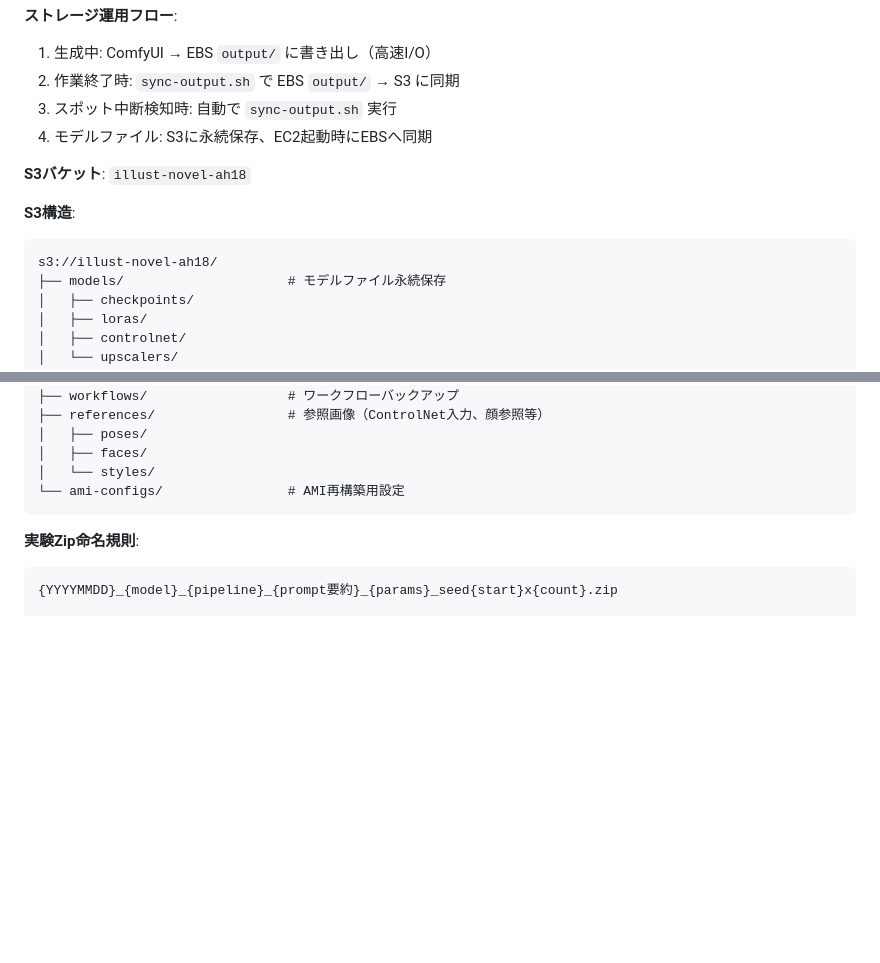
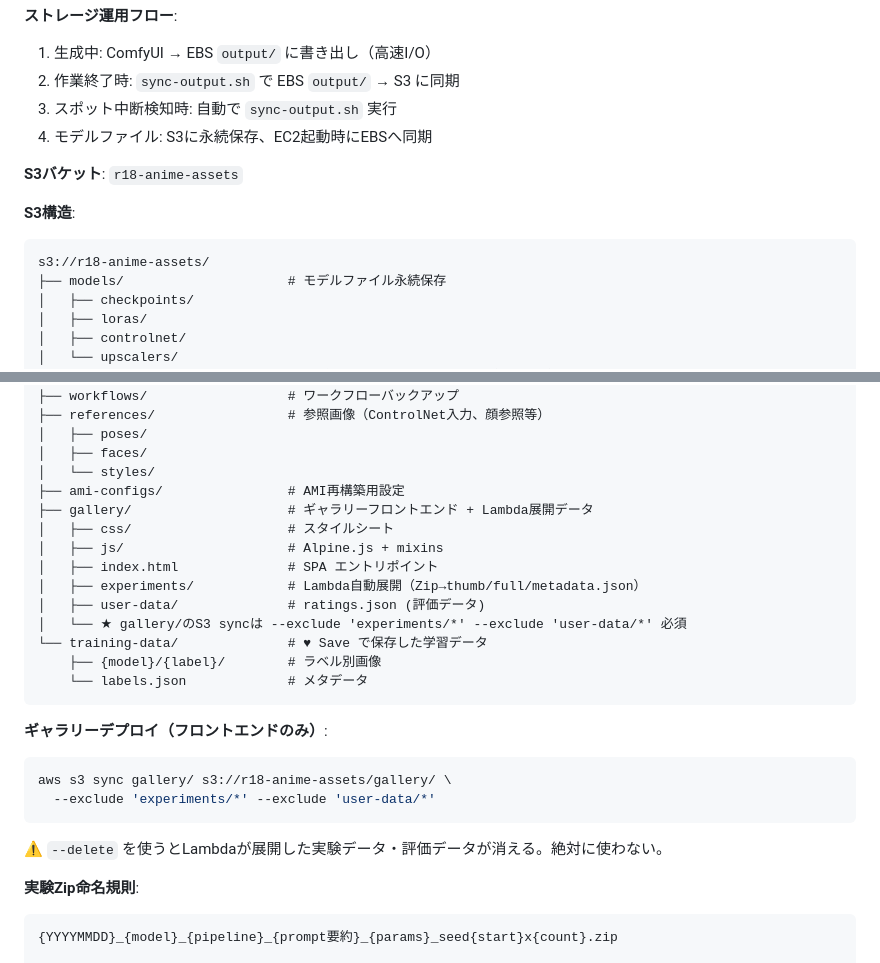
Before and after one commit to Miyanorococo/ahan18girl, a Markdown page: CLAUDE.md, 2 parts joined by grey strips. Rendered like a GitHub page; blank space fills up the shorter version.

Commit message:
Add gallery deploy instructions and training-data to S3 structure docs
Prevents accidental deletion of experiment/rating data during S3 sync.

Co-Authored-By: Claude Opus 4.6 <noreply@anthropic.com>

````diff
--- a/CLAUDE.md
+++ b/CLAUDE.md
@@ -69,11 +69,11 @@ ComfyUIおよびカスタムノード群（ControlNet, ADetailer, IP-Adapter, Pu
 3. スポット中断検知時: 自動で `sync-output.sh` 実行
 4. モデルファイル: S3に永続保存、EC2起動時にEBSへ同期
 
-**S3バケット**: `illust-novel-ah18`
+**S3バケット**: `r18-anime-assets`
 
 **S3構造**:
 ```
-s3://illust-novel-ah18/
+s3://r18-anime-assets/
 ├── models/                     # モデルファイル永続保存
 │   ├── checkpoints/
 │   ├── loras/
@@ -95,8 +95,25 @@ s3://illust-novel-ah18/
 │   ├── poses/
 │   ├── faces/
 │   └── styles/
-└── ami-configs/                # AMI再構築用設定
+├── ami-configs/                # AMI再構築用設定
+├── gallery/                    # ギャラリーフロントエンド + Lambda展開データ
+│   ├── css/                    # スタイルシート
+│   ├── js/                     # Alpine.js + mixins
+│   ├── index.html              # SPA エントリポイント
+│   ├── experiments/            # Lambda自動展開（Zip→thumb/full/metadata.json）
+│   ├── user-data/              # ratings.json (評価データ)
+│   └── ★ gallery/のS3 syncは --exclude 'experiments/*' --exclude 'user-data/*' 必須
+└── training-data/              # ♥ Save で保存した学習データ
+    ├── {model}/{label}/        # ラベル別画像
+    └── labels.json             # メタデータ
 ```
+
+**ギャラリーデプロイ（フロントエンドのみ）**:
+```bash
+aws s3 sync gallery/ s3://r18-anime-assets/gallery/ \
+  --exclude 'experiments/*' --exclude 'user-data/*'
+```
+⚠️ `--delete` を使うとLambdaが展開した実験データ・評価データが消える。絶対に使わない。
 
 **実験Zip命名規則**:
 ```
````
